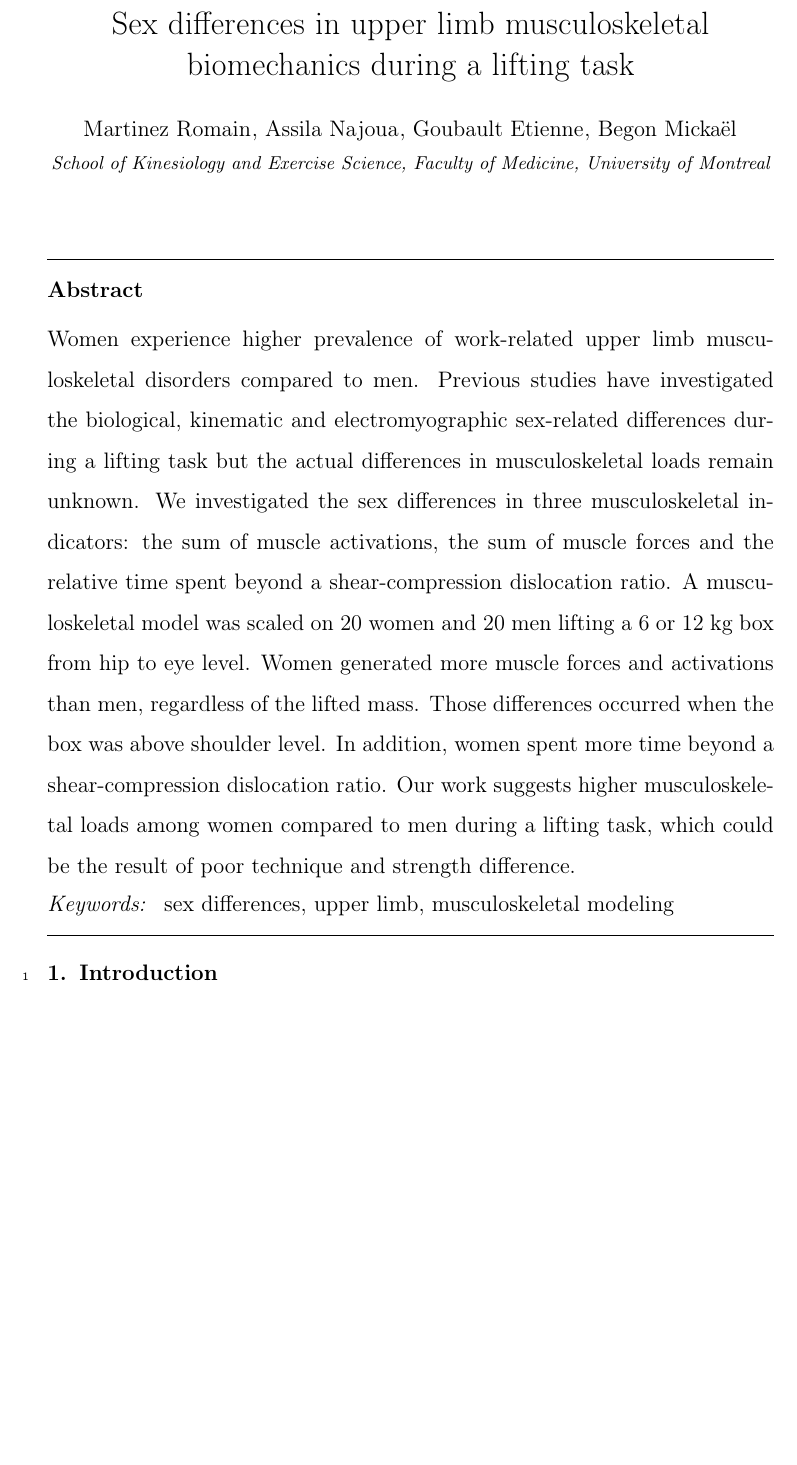
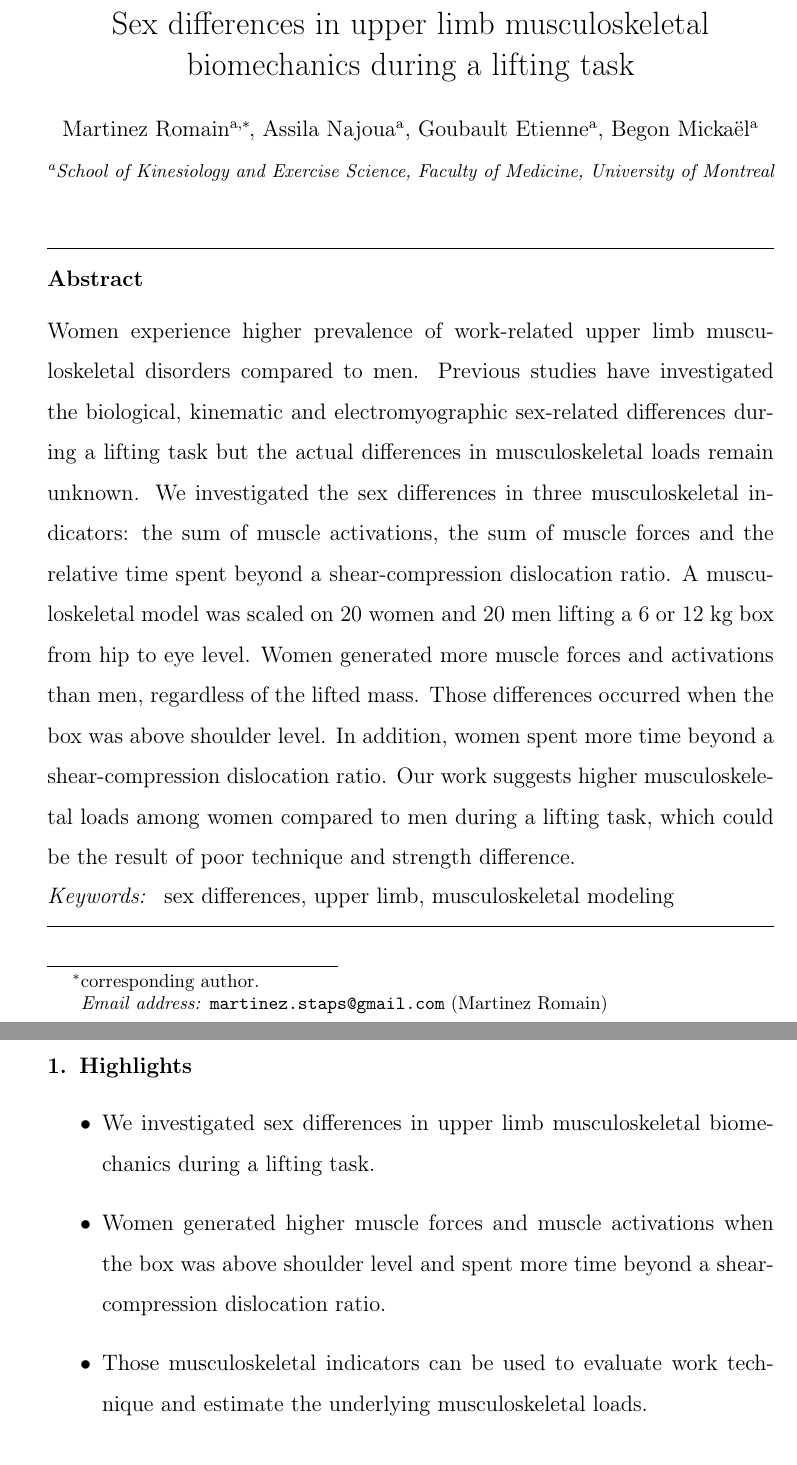
Before and after one commit to romainmartinez/pyosim_aws, a LaTeX paper (paper/main.tex): part of page 1 of 2 before the commit and two parts of pages 1 and 2 of 3 after it, the two joined at a grey line, cut so that both start at the same text, the shorter picture padded with empty space. Compiled offline with pdfLaTeX.

Commit message:
Applied Ergonomics submission

```diff
--- a/paper/main.tex
+++ b/paper/main.tex
@@ -13,10 +13,15 @@
 \usepackage[T1]{fontenc}
 \usepackage[utf8]{inputenc}
 \usepackage{natbib}
+\usepackage{float}
 
 \journal{Applied Ergonomics}
 
 \begin{document}
+
+    % TODO
+    %  - cover letter
+    %  - fig
 
     \begin{frontmatter}
 
@@ -41,16 +46,18 @@
         %% \address{Address\fnref{label3}}
         %% \fntext[label3]{}
 
+        \author[1]{Martinez Romain\corref{cor1}}
+        \ead{martinez.staps@gmail.com}
+        \author[1]{Assila Najoua}
+        \author[1]{Goubault Etienne}
+        \author[1]{Begon Mickaël}
 
-        \author{Martinez Romain}
-        \author{Assila Najoua}
-        \author{Goubault Etienne}
-        \author{Begon Mickaël}
+        \address[1]{School of Kinesiology and Exercise Science, Faculty of Medicine, University of Montreal}
 
-        \address{School of Kinesiology and Exercise Science, Faculty of Medicine, University of Montreal}
+        \cortext[cor1]{corresponding author.}
+
 
         \begin{abstract}
-            %% Text of abstract
             Women experience higher prevalence of work-related upper limb musculoskeletal disorders compared to men.
             Previous studies have investigated the biological, kinematic and electromyographic sex-related differences during a lifting task but the actual differences in musculoskeletal loads remain unknown.
             We investigated the sex differences in three musculoskeletal indicators: the sum of muscle activations, the sum of muscle forces and the relative time spent beyond a shear-compression dislocation ratio.
@@ -63,39 +70,31 @@
 
         \begin{keyword}
             sex differences \sep upper limb \sep musculoskeletal modeling
-            %% keywords here, in the form: keyword \sep keyword
-
-            %% MSC codes here, in the form: \MSC code \sep code
-            %% or \MSC[2008] code \sep code (2000 is the default)
-
         \end{keyword}
 
     \end{frontmatter}
 
-    %%
-    %% Start line numbering here if you want
-    %%
-    \linenumbers
+    \section{Highlights}\label{sec:highlights}
+    \begin{itemize}
+        \item We investigated sex differences in upper limb musculoskeletal biomechanics during a lifting task.
+        \item Women generated higher muscle forces and muscle activations when the box was above shoulder level and spent more time beyond a shear-compression dislocation ratio.
+        \item Those musculoskeletal indicators can be used to evaluate work technique and estimate the underlying musculoskeletal loads.
+    \end{itemize}
 
-    %% main text
-    \section{Introduction}
-    \label{sec:introduction}
+
+    \section{Introduction}\label{sec:introduction}
     \input{parts/1-introduction}
 
-    \section{Materials and methods}
-    \label{sec:materials-and-methods}
+    \section{Materials and methods}\label{sec:materials-and-methods}
     \input{parts/2-materials-and-methods}
 
-    \section{Results}
-    \label{sec:results}
+    \section{Results}\label{sec:results}
     \input{parts/3-results}
 
-    \section{Discussion}
-    \label{sec:discussion}
+    \section{Discussion}\label{sec:discussion}
     \input{parts/4-discussion}
 
-    \section{Acknowledgements}
-    \label{sec:acknowledgements}
+    \section{Acknowledgements}\label{sec:acknowledgements}
 
     The study was financially supported by the Institut de Recherche Robert-Sauvé en Santé et Sécurité du Travail [\# 2014--0045].
     The authors would like to thank the workers who participated as well as Marjolaine Corbeil, Landry Desmoulins and Damien Leflem for their contribution during the data collection and data labelling.
```
Also changed, not shown: paper/ref.bib (+18 -0 lines).
